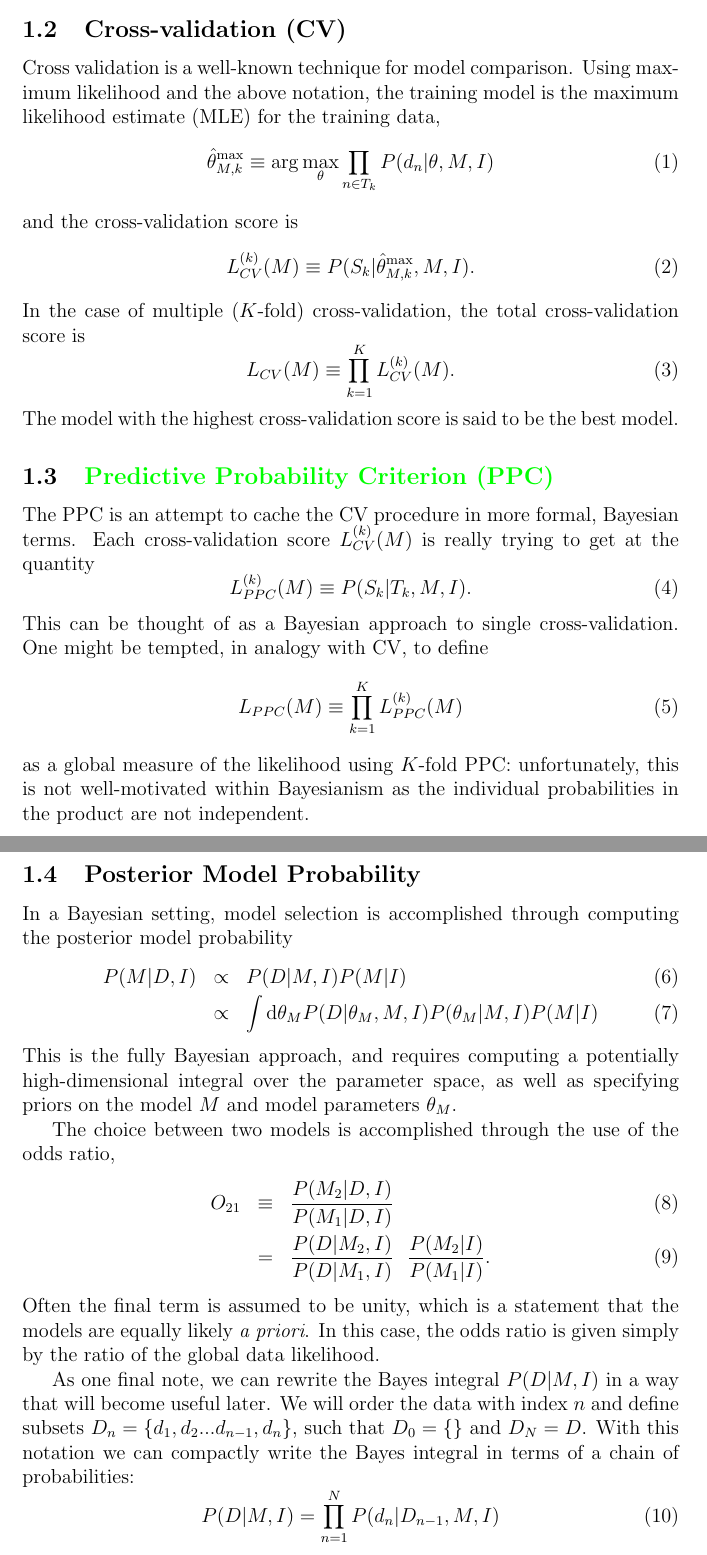
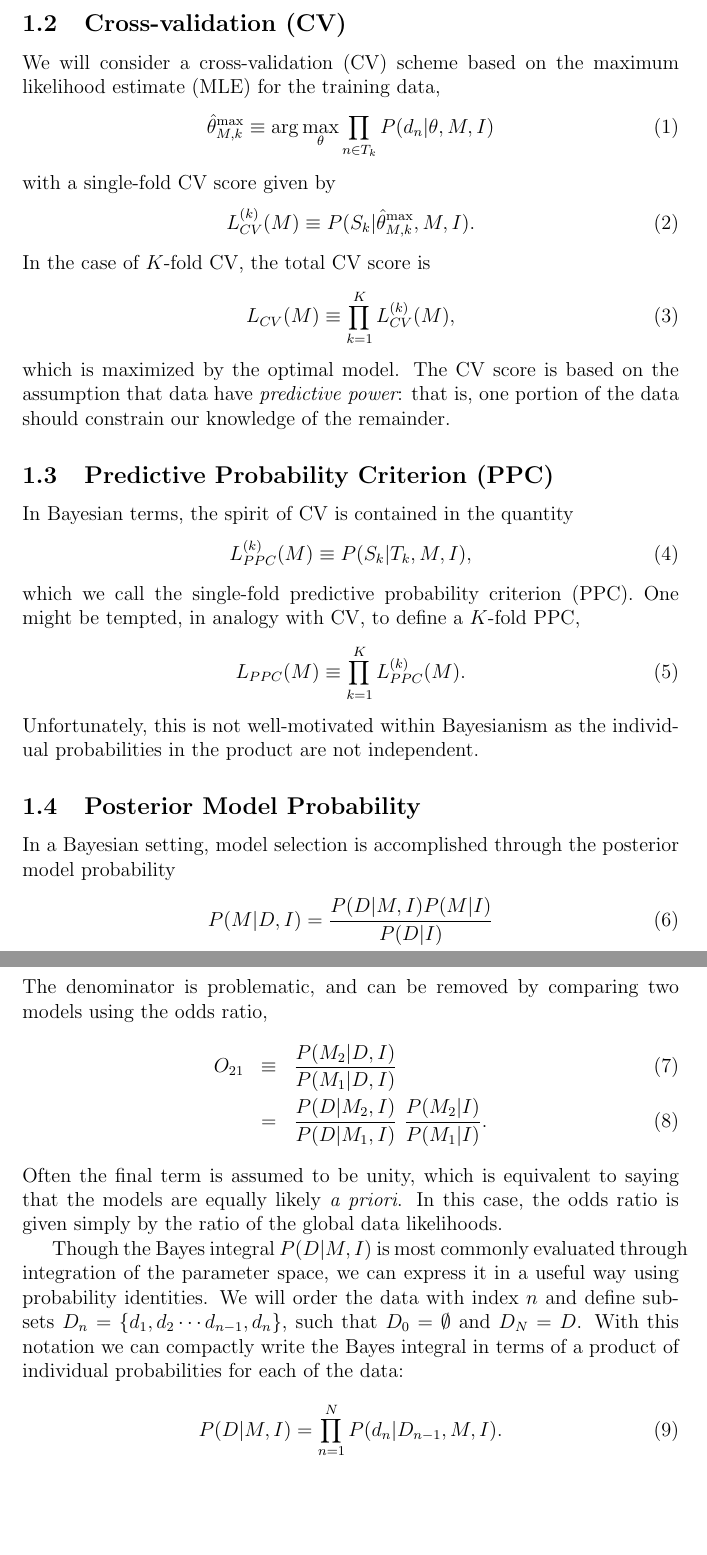
Before and after one commit to davidwhogg/CrossValidation, a LaTeX CV (documents/cv_technical.tex): two parts of pages 2 and 3 of 6, joined at a grey line, cut so that both start at the same text, the shorter picture padded with empty space. Compiled offline with pdfLaTeX.

Commit message:
updates to statistical writeup

```diff
--- a/documents/cv_technical.tex
+++ b/documents/cv_technical.tex
@@ -28,7 +28,7 @@
 \newcommand{\Tkminus}{\ensuremath{T_k^{(-)}}}
 
 \newcommand{\eqn}[1]{eq.~(\ref{eq:#1})}
-%\newcommand{\eqns}[1,2]{eqs.~(\ref{eq:#1}) and (\ref{eq:#2})}
+\newcommand{\eqns}[2]{eqs.~(\ref{eq:#1}) and (\ref{eq:#2})}
 \newcommand{\fig}[1]{Fig.~\ref{fig:#1}}
 \newcommand{\paper}{document}
 
@@ -72,71 +71,66 @@ then show under which assumptions the three are related.
 
 
 \subsection{Cross-validation (CV)}
-Cross validation is a well-known technique for model comparison.  Using
-maximum likelihood and the above notation, the training model is the
+We will consider a cross-validation (CV) scheme based on the
 maximum likelihood estimate (MLE) for the training data,
 \begin{equation}
   \thetamax{M,k} \equiv \arg\max_\theta \prod_{n \in T_k} P(d_n|\theta, M, I)
 \end{equation}
-and the cross-validation score is
+with a single-fold CV score given by
 \begin{equation}
   \label{eq:LCVk}
   \LCVk{M} \equiv P(S_k | \thetamax{M,k}, M, I).
 \end{equation}
-In the case of multiple ($K$-fold) cross-validation, the total
-cross-validation score is
+In the case of $K$-fold CV, the total CV score is
 \begin{equation}
   \label{eq:LCV}
-  \LCV{M} \equiv \prod_{k=1}^K \LCVk{M}.
+  \LCV{M} \equiv \prod_{k=1}^K \LCVk{M},
 \end{equation}
-The model with the highest cross-validation score is said to be the
-best model.
+which is maximized by the optimal model.  The CV score is based on the
+assumption that data have {\it predictive power}: that is, one portion
+of the data should constrain our knowledge of the remainder.
 
-\subsection{\highlight{Predictive Probability Criterion (PPC)}}
-The PPC is an attempt to cache the CV procedure in more formal, Bayesian
-terms.  Each cross-validation score $L^{(k)}_{CV}(M)$ is really trying to
-get at the quantity
+
+\subsection{Predictive Probability Criterion (PPC)}
+In Bayesian terms, the spirit of CV is contained in the quantity
 \begin{equation}
   \label{eq:LPPCk}
-  \LPPCk{M} \equiv P(S_k|T_k, M, I).
+  \LPPCk{M} \equiv P(S_k|T_k, M, I),
 \end{equation}
-This can be thought of as a Bayesian approach to single cross-validation.
-One might be tempted, in analogy with CV, to define
+which we call the single-fold predictive probability criterion (PPC).
+One might be tempted, in analogy with CV, to define a $K$-fold PPC,
 \begin{equation}
   \label{eq:LPPC}
-  \LPPC{M} \equiv \prod_{k=1}^K \LPPCk{M}
+  \LPPC{M} \equiv \prod_{k=1}^K \LPPCk{M}.
 \end{equation}
-as a global measure of the likelihood using $K$-fold PPC:
-unfortunately, this is not well-motivated within Bayesianism
+Unfortunately, this is not well-motivated within Bayesianism
 as the individual probabilities in the product are not independent.
 
+
 \subsection{Posterior Model Probability}
-In a Bayesian setting, model selection is accomplished through computing
+In a Bayesian setting, model selection is accomplished through
 the posterior model probability
-\begin{eqnarray}
-  P(M|D,I) &\propto& P(D|M,I)P(M|I)\\
-           &\propto& \int \dd\theta_M P(D|\theta_M,M,I)P(\theta_M|M,I) P(M|I)
-\end{eqnarray}
-This is the fully Bayesian approach, and requires computing a potentially
-high-dimensional integral over the parameter space, as well as specifying
-priors on the model $M$ and model parameters $\theta_M$.
-
-The choice between two models is accomplished through the use of the odds
-ratio,
+\begin{equation}
+  P(M|D,I) = \frac{P(D|M,I)P(M|I)}{P(D|I)}
+\end{equation}
+The denominator is problematic, and can be removed by comparing two
+models using the odds ratio,
 \begin{eqnarray}
   O_{21} &\equiv& \frac{P(M_2|D,I)}{P(M_1|D,I)}\\
-        &=& \frac{P(D|M_2,I)}{P(D|M_1,I)}\ \ \frac{P(M_2|I)}{P(M_1|I)}.
+        &=& \frac{P(D|M_2,I)}{P(D|M_1,I)}\ \frac{P(M_2|I)}{P(M_1|I)}.
 \end{eqnarray}
-Often the final term is assumed to be unity, which is a statement
-that the models are equally likely {\it a priori}.  In this case, the
-odds ratio is given simply by the ratio of the global data likelihood.
+Often the final term is assumed to be unity, which is equivalent to
+saying that the models are equally likely {\it a priori}.  In this case, the
+odds ratio is given simply by the ratio of the global data likelihoods.
 
-As one final note, we can rewrite the Bayes integral $P(D|M,I)$ in a way
-that will become useful later.  We will order the data with index $n$ and
-define subsets $D_{n} = \{d_1, d_2 ... d_{n-1}, d_n\}$, such that $D_0 = \{\}$
-and $D_N = D$.  With this notation we can compactly write the Bayes integral
-in terms of a chain of probabilities:
+Though the Bayes integral $P(D|M,I)$ is most commonly evaluated through
+integration of the parameter space, we can express it in a useful way
+using probability identities.  We will order the data with index $n$ and
+define subsets $D_{n} = \{d_1, d_2 \cdots d_{n-1}, d_n\}$, such that
+$D_0 = \emptyset$ and $D_N = D$.
+With this notation we can compactly write the Bayes integral
+in terms of a product of individual probabilities for each of the data:
 \begin{equation}
   \label{eq:bayes_chain}
-  P(D|M,I) = \prod_{n=1}^N P(d_n|D_{n-1},M,I)
+  P(D|M,I) = \prod_{n=1}^N P(d_n|D_{n-1},M,I).
 \end{equation}
```
Also changed, not shown: documents/cv_technical.tex (74 more changed lines).
